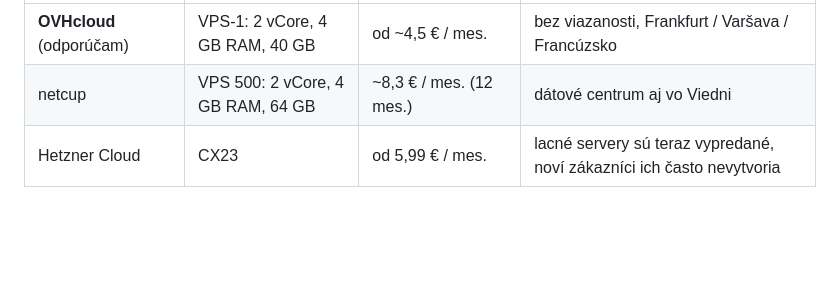
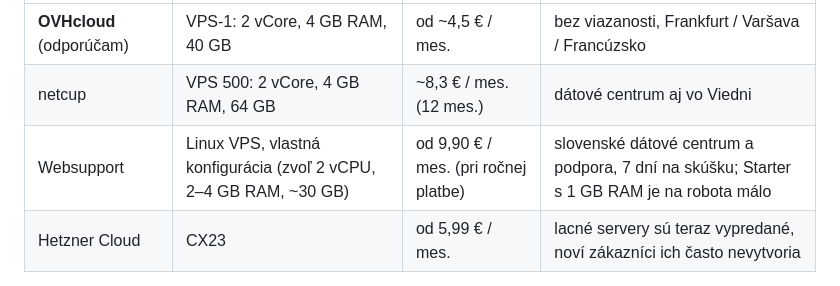
Before and after one commit to matejmedo123/blup, a Markdown page: trader-skill/deploy/NAVOD.sk.md, the part around the change. GitHub-like rendering; blank space fills up the shorter version.

Commit message:
Deploy guide: Websupport VPS as a Slovak option
Co-Authored-By: Claude Opus 5.5 <noreply@anthropic.com>
Claude-Session: https://claude.ai/code/session_014pASMYYZoCMrsUEQ4nemfq

```diff
--- a/trader-skill/deploy/NAVOD.sk.md
+++ b/trader-skill/deploy/NAVOD.sk.md
@@ -53,6 +53,7 @@ upozornenia na mobil a jasný postup: simulátor → Bybit testnet → malý ost
 |---|---|---|---|
 | **OVHcloud** (odporúčam) | VPS-1: 2 vCore, 4 GB RAM, 40 GB | od ~4,5 € / mes. | bez viazanosti, Frankfurt / Varšava / Francúzsko |
 | netcup | VPS 500: 2 vCore, 4 GB RAM, 64 GB | ~8,3 € / mes. (12 mes.) | dátové centrum aj vo Viedni |
+| Websupport | Linux VPS, vlastná konfigurácia (zvoľ 2 vCPU, 2–4 GB RAM, ~30 GB) | od 9,90 € / mes. (pri ročnej platbe) | slovenské dátové centrum a podpora, 7 dní na skúšku; Starter s 1 GB RAM je na robota málo |
 | Hetzner Cloud | CX23 | od 5,99 € / mes. | lacné servery sú teraz vypredané, noví zákazníci ich často nevytvoria |
 
 Ceny sa v roku 2026 viackrát menili — presnú cenu uvidíš pri objednávke.
```
